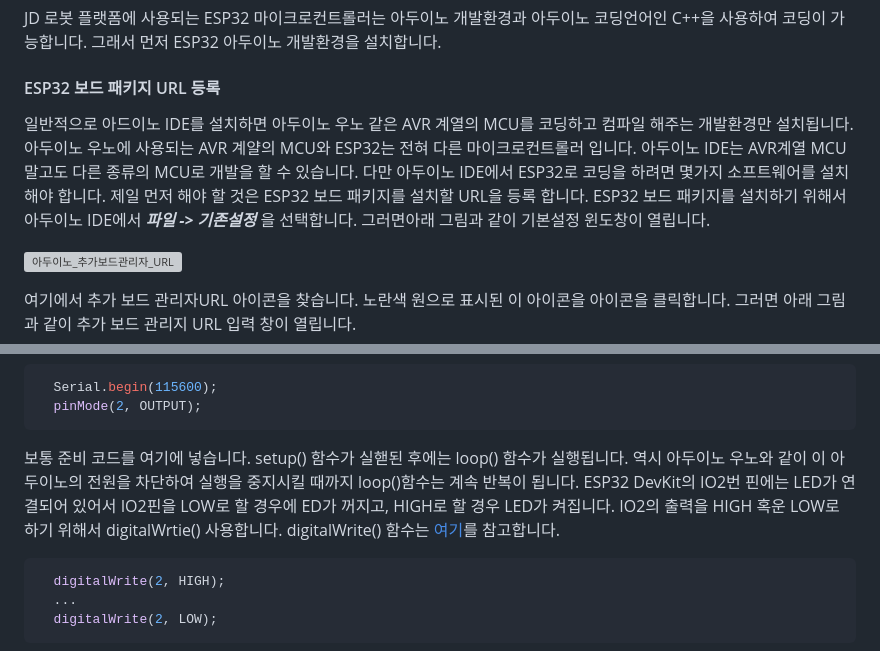
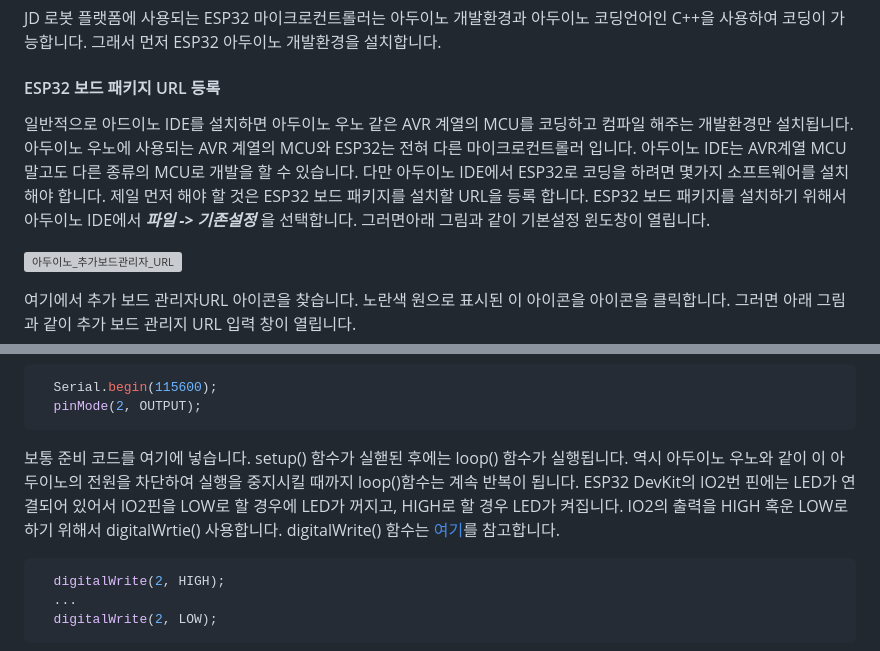
Before and after one commit to JD-edu/JD_robot_platform, a Markdown page: 커리큘럼문서/1_ESP32_아두이노_개발환경_셋업.md, 2 parts joined by grey strips. Rendered like a GitHub page; grey boxes are pictures that could not be loaded.

````diff
--- a/커리큘럼문서/1_ESP32_아두이노_개발환경_셋업.md
+++ b/커리큘럼문서/1_ESP32_아두이노_개발환경_셋업.md
@@ -15,7 +15,7 @@ ESP32 DevKit은 아두이노 우노 등과 같은 보드와 같이 여러 GPIO
 JD 로봇 플랫폼에 사용되는 ESP32 마이크로컨트롤러는 아두이노 개발환경과 아두이노 코딩언어인 C++을 사용하여 코딩이 가능합니다. 그래서 먼저 ESP32 아두이노 개발환경을 설치합니다.
 
 #### ESP32 보드 패키지 URL 등록
-일반적으로 아드이노 IDE를 설치하면 아두이노 우노 같은 AVR 계열의 MCU를 코딩하고 컴파일 해주는 개발환경만 설치됩니다. 아두이노 우노에 사용되는 AVR 계얄의 MCU와 ESP32는 전혀 다른 마이크로컨트롤러 입니다. 아두이노 IDE는 AVR계열 MCU 말고도 다른 종류의 MCU로 개발을 할 수 있습니다. 다만 아두이노 IDE에서 ESP32로 코딩을 하려면 몇가지 소프트웨어를 설치해야 합니다. 제일 먼저 해야 할 것은 ESP32 보드 패키지를 설치할 URL을 등록 합니다.  ESP32 보드 패키지를 설치하기 위해서 아두이노 IDE에서 ***파일 -> 기존설정*** 을 선택합니다. 그러면아래 그림과 같이 기본설정 윈도창이 열립니다.
+일반적으로 아드이노 IDE를 설치하면 아두이노 우노 같은 AVR 계열의 MCU를 코딩하고 컴파일 해주는 개발환경만 설치됩니다. 아두이노 우노에 사용되는 AVR 계열의 MCU와 ESP32는 전혀 다른 마이크로컨트롤러 입니다. 아두이노 IDE는 AVR계열 MCU 말고도 다른 종류의 MCU로 개발을 할 수 있습니다. 다만 아두이노 IDE에서 ESP32로 코딩을 하려면 몇가지 소프트웨어를 설치해야 합니다. 제일 먼저 해야 할 것은 ESP32 보드 패키지를 설치할 URL을 등록 합니다.  ESP32 보드 패키지를 설치하기 위해서 아두이노 IDE에서 ***파일 -> 기존설정*** 을 선택합니다. 그러면아래 그림과 같이 기본설정 윈도창이 열립니다.
 
 ![아두이노_추가보드관리자_URL](https://github.com/JD-edu/JD_robot_platform/assets/96219601/efedb533-9a73-4792-8845-529884fd84f1)
 
@@ -72,7 +72,7 @@ setup() 함수에서 pinMode()명령을 통해 IO2를 출력모드로 설정합
   pinMode(2, OUTPUT);
 ```
 
-보통 준비 코드를 여기에 넣습니다. setup() 함수가 실핻된 후에는 loop() 함수가 실행됩니다. 역시 아두이노 우노와 같이 이 아두이노의 전원을 차단하여 실행을 중지시킬 때까지 loop()함수는 계속 반복이 됩니다. ESP32 DevKit의 IO2번 핀에는 LED가 연결되어 있어서 IO2핀을 LOW로 할 경우에 ED가 꺼지고, HIGH로 할 경우 LED가 켜집니다. IO2의 출력을 HIGH 혹운 LOW로 하기 위해서 digitalWrtie() 사용합니다. digitalWrite() 함수는 [여기](https://www.arduino.cc/reference/ko/language/functions/digital-io/digitalwrite/)를 참고합니다.
+보통 준비 코드를 여기에 넣습니다. setup() 함수가 실핻된 후에는 loop() 함수가 실행됩니다. 역시 아두이노 우노와 같이 이 아두이노의 전원을 차단하여 실행을 중지시킬 때까지 loop()함수는 계속 반복이 됩니다. ESP32 DevKit의 IO2번 핀에는 LED가 연결되어 있어서 IO2핀을 LOW로 할 경우에 LED가 꺼지고, HIGH로 할 경우 LED가 켜집니다. IO2의 출력을 HIGH 혹운 LOW로 하기 위해서 digitalWrtie() 사용합니다. digitalWrite() 함수는 [여기](https://www.arduino.cc/reference/ko/language/functions/digital-io/digitalwrite/)를 참고합니다.
 
 ```C
   digitalWrite(2, HIGH);
````
